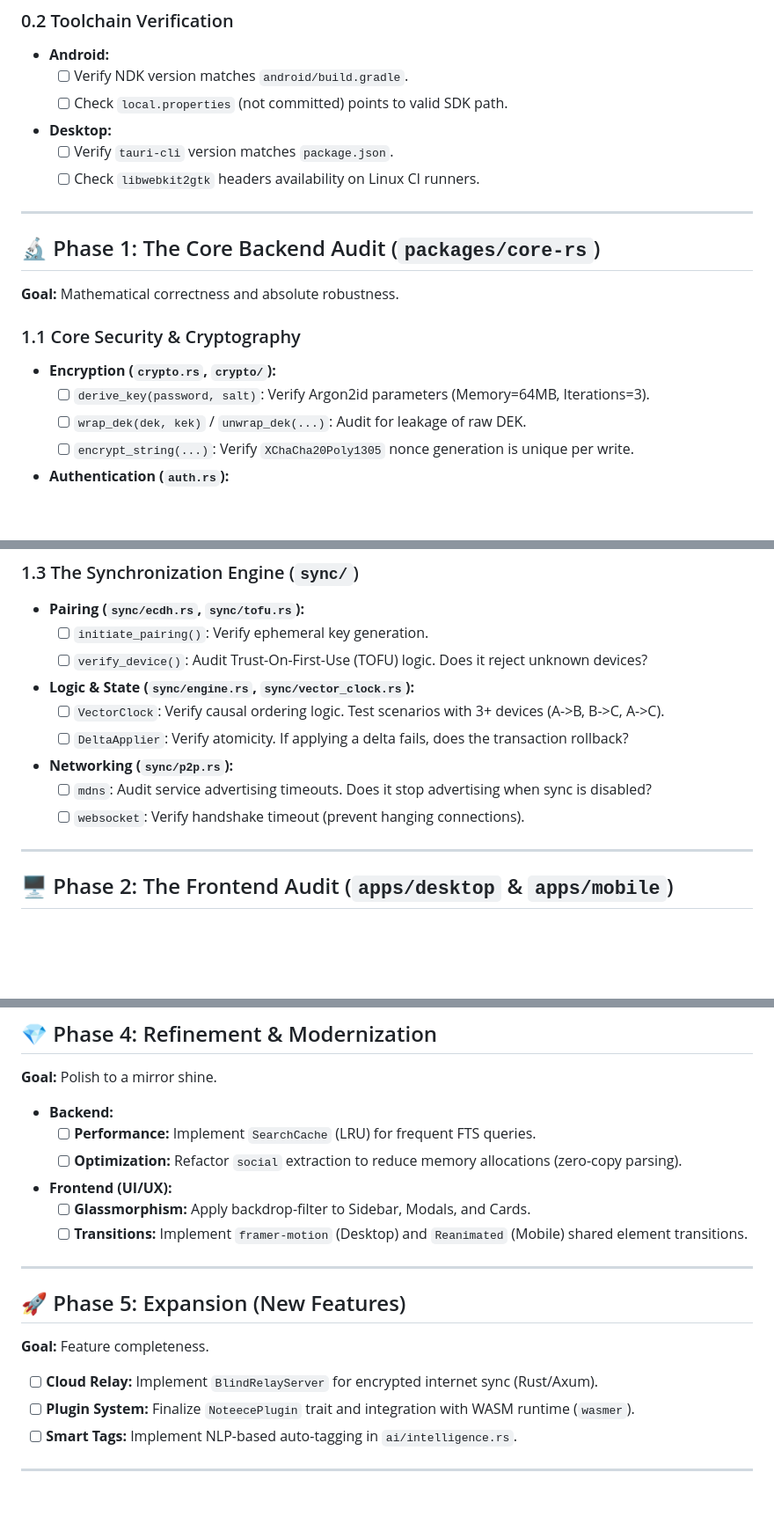
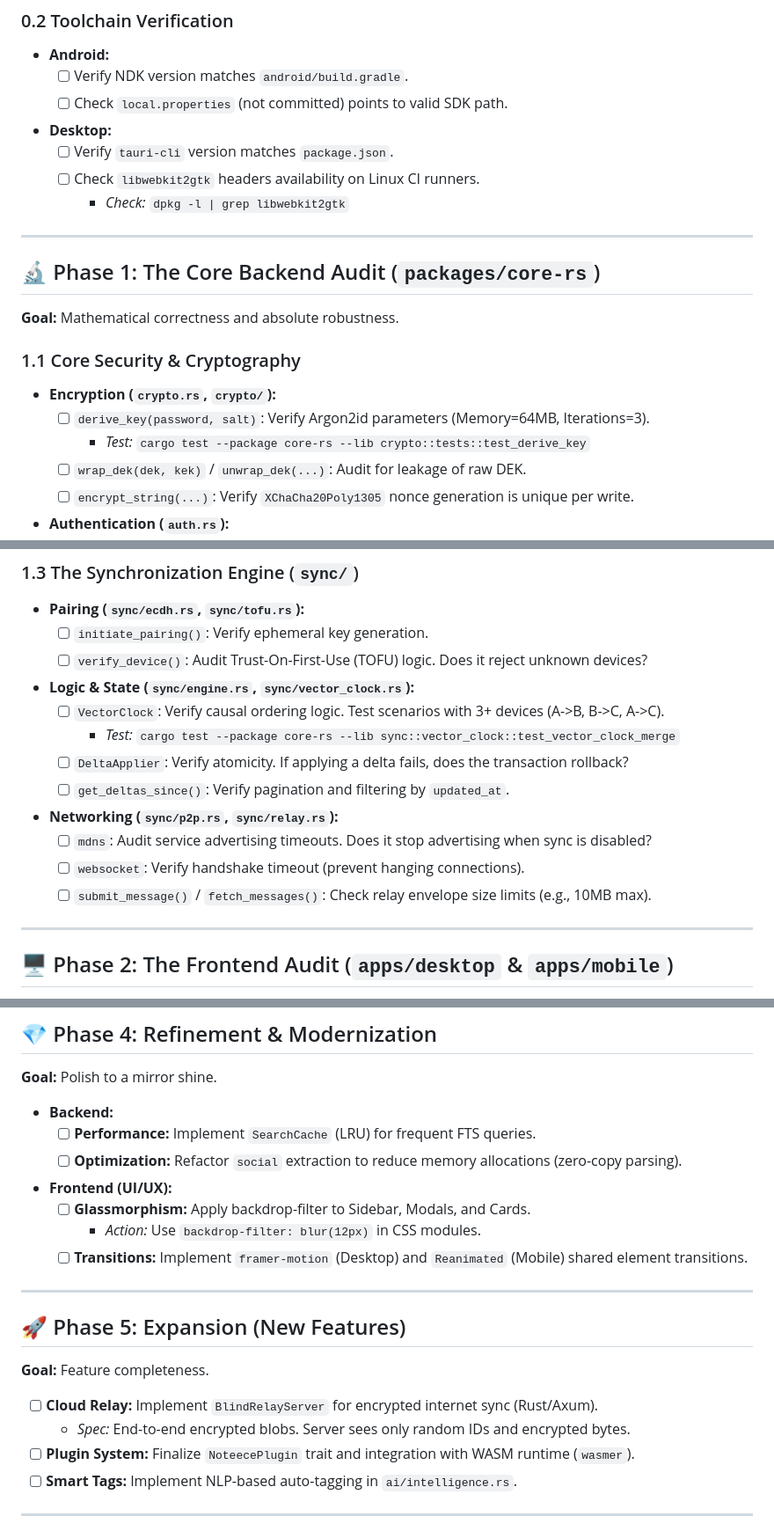
Before and after one commit to AmirrezaFarnamTaheri/Noteece, a Markdown page: AUDIT_ROADMAP.md, 3 parts joined by grey strips. Shown at 88% size. Drawn GitHub-style; blank space fills up the shorter version.

Commit message:
Finalize maximalist AUDIT_ROADMAP.md
Enriched the audit roadmap with:
- Specific CLI verification commands (e.g., cargo tree, openssl).
- Detailed audit questions for sync logic (vector clocks, delta appliers).
- Implementation details for Glassmorphism and Relay architecture.
- Added specific tests to run for crypto and sync verification.

```diff
--- a/AUDIT_ROADMAP.md
+++ b/AUDIT_ROADMAP.md
@@ -27,6 +28,7 @@ This document is the **Single Source of Truth** for the final polish of the Note
 *   **Desktop:**
     *   [ ] Verify `tauri-cli` version matches `package.json`.
     *   [ ] Check `libwebkit2gtk` headers availability on Linux CI runners.
+        *   *Check:* `dpkg -l | grep libwebkit2gtk`
 
 ---
 
@@ -36,6 +38,7 @@ This document is the **Single Source of Truth** for the final polish of the Note
 ### 1.1 Core Security & Cryptography
 *   **Encryption (`crypto.rs`, `crypto/`):**
     *   [ ] `derive_key(password, salt)`: Verify Argon2id parameters (Memory=64MB, Iterations=3).
+        *   *Test:* `cargo test --package core-rs --lib crypto::tests::test_derive_key`
     *   [ ] `wrap_dek(dek, kek)` / `unwrap_dek(...)`: Audit for leakage of raw DEK.
     *   [ ] `encrypt_string(...)`: Verify `XChaCha20Poly1305` nonce generation is unique per write.
 *   **Authentication (`auth.rs`):**
@@ -58,10 +61,13 @@ This document is the **Single Source of Truth** for the final polish of the Note
     *   [ ] `verify_device()`: Audit Trust-On-First-Use (TOFU) logic. Does it reject unknown devices?
 *   **Logic & State (`sync/engine.rs`, `sync/vector_clock.rs`):**
     *   [ ] `VectorClock`: Verify causal ordering logic. Test scenarios with 3+ devices (A->B, B->C, A->C).
+        *   *Test:* `cargo test --package core-rs --lib sync::vector_clock::test_vector_clock_merge`
     *   [ ] `DeltaApplier`: Verify atomicity. If applying a delta fails, does the transaction rollback?
-*   **Networking (`sync/p2p.rs`):**
+    *   [ ] `get_deltas_since()`: Verify pagination and filtering by `updated_at`.
+*   **Networking (`sync/p2p.rs`, `sync/relay.rs`):**
     *   [ ] `mdns`: Audit service advertising timeouts. Does it stop advertising when sync is disabled?
     *   [ ] `websocket`: Verify handshake timeout (prevent hanging connections).
+    *   [ ] `submit_message()` / `fetch_messages()`: Check relay envelope size limits (e.g., 10MB max).
 
 ---
 
@@ -103,6 +109,7 @@ This document is the **Single Source of Truth** for the final polish of the Note
     *   [ ] **Optimization:** Refactor `social` extraction to reduce memory allocations (zero-copy parsing).
 *   **Frontend (UI/UX):**
     *   [ ] **Glassmorphism:** Apply backdrop-filter to Sidebar, Modals, and Cards.
+        *   *Action:* Use `backdrop-filter: blur(12px)` in CSS modules.
     *   [ ] **Transitions:** Implement `framer-motion` (Desktop) and `Reanimated` (Mobile) shared element transitions.
 
 ---
@@ -111,6 +118,7 @@ This document is the **Single Source of Truth** for the final polish of the Note
 **Goal:** Feature completeness.
 
 *   [ ] **Cloud Relay:** Implement `BlindRelayServer` for encrypted internet sync (Rust/Axum).
+    *   *Spec:* End-to-end encrypted blobs. Server sees only random IDs and encrypted bytes.
 *   [ ] **Plugin System:** Finalize `NoteecePlugin` trait and integration with WASM runtime (`wasmer`).
 *   [ ] **Smart Tags:** Implement NLP-based auto-tagging in `ai/intelligence.rs`.
 
```
Also changed, not shown: other parts of AUDIT_ROADMAP.md (+1 -0 lines).
